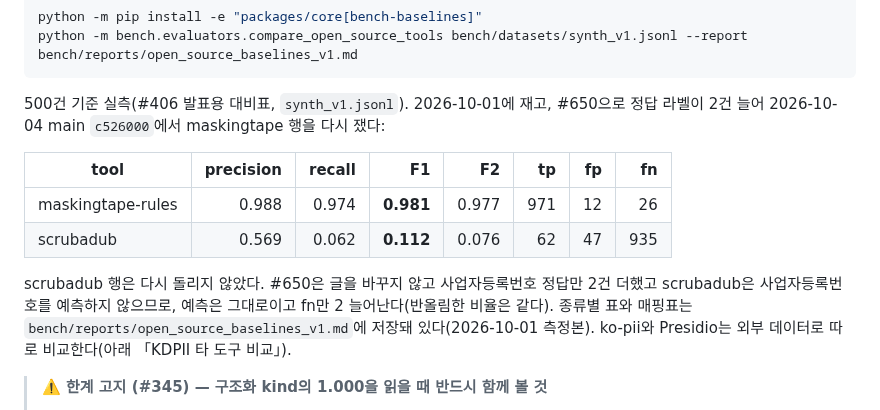
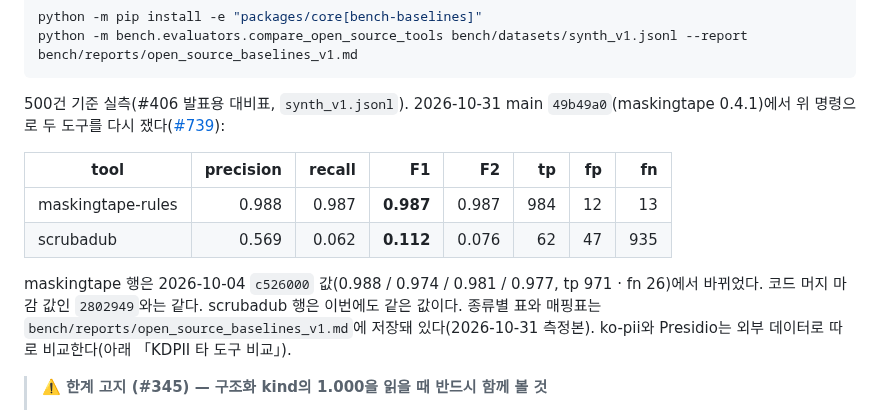
Before and after one commit to ChoHyeonChan/maskingtape, a Markdown page: bench/README.md, the part around the change. Rendered like a GitHub page.

````diff
--- a/bench/README.md
+++ b/bench/README.md
@@ -176,17 +176,17 @@ python -m pip install -e "packages/core[bench-baselines]"
 python -m bench.evaluators.compare_open_source_tools bench/datasets/synth_v1.jsonl --report bench/reports/open_source_baselines_v1.md
 ```
 
-500건 기준 실측(#406 발표용 대비표, `synth_v1.jsonl`). 2026-10-01에 재고, #650으로 정답 라벨이 2건 늘어
-2026-10-04 main `c526000`에서 maskingtape 행을 다시 쟀다:
+500건 기준 실측(#406 발표용 대비표, `synth_v1.jsonl`). 2026-10-31 main `49b49a0`(maskingtape 0.4.1)에서 위 명령으로
+두 도구를 다시 쟀다([#739](https://github.com/ChoHyeonChan/maskingtape/issues/739)):
 
 | tool | precision | recall | F1 | F2 | tp | fp | fn |
 |---|---:|---:|---:|---:|---:|---:|---:|
-| maskingtape-rules | 0.988 | 0.974 | **0.981** | 0.977 | 971 | 12 | 26 |
+| maskingtape-rules | 0.988 | 0.987 | **0.987** | 0.987 | 984 | 12 | 13 |
 | scrubadub | 0.569 | 0.062 | **0.112** | 0.076 | 62 | 47 | 935 |
 
-scrubadub 행은 다시 돌리지 않았다. #650은 글을 바꾸지 않고 사업자등록번호 정답만 2건 더했고 scrubadub은
-사업자등록번호를 예측하지 않으므로, 예측은 그대로이고 fn만 2 늘어난다(반올림한 비율은 같다). 종류별 표와
-매핑표는 `bench/reports/open_source_baselines_v1.md`에 저장돼 있다(2026-10-01 측정본). ko-pii와 Presidio는
+maskingtape 행은 2026-10-04 `c526000` 값(0.988 / 0.974 / 0.981 / 0.977, tp 971 · fn 26)에서 바뀌었다. 코드 머지 마감
+값인 `2802949`와는 같다. scrubadub 행은 이번에도 같은 값이다. 종류별 표와 매핑표는
+`bench/reports/open_source_baselines_v1.md`에 저장돼 있다(2026-10-31 측정본). ko-pii와 Presidio는
 외부 데이터로 따로 비교한다(아래 「KDPII 타 도구 비교」).
 
 > **⚠️ 한계 고지 (#345) — 구조화 kind의 1.000을 읽을 때 반드시 함께 볼 것**
````
Also changed, not shown: bench/reports/open_source_baselines_v1.md (+9 -9 lines).
